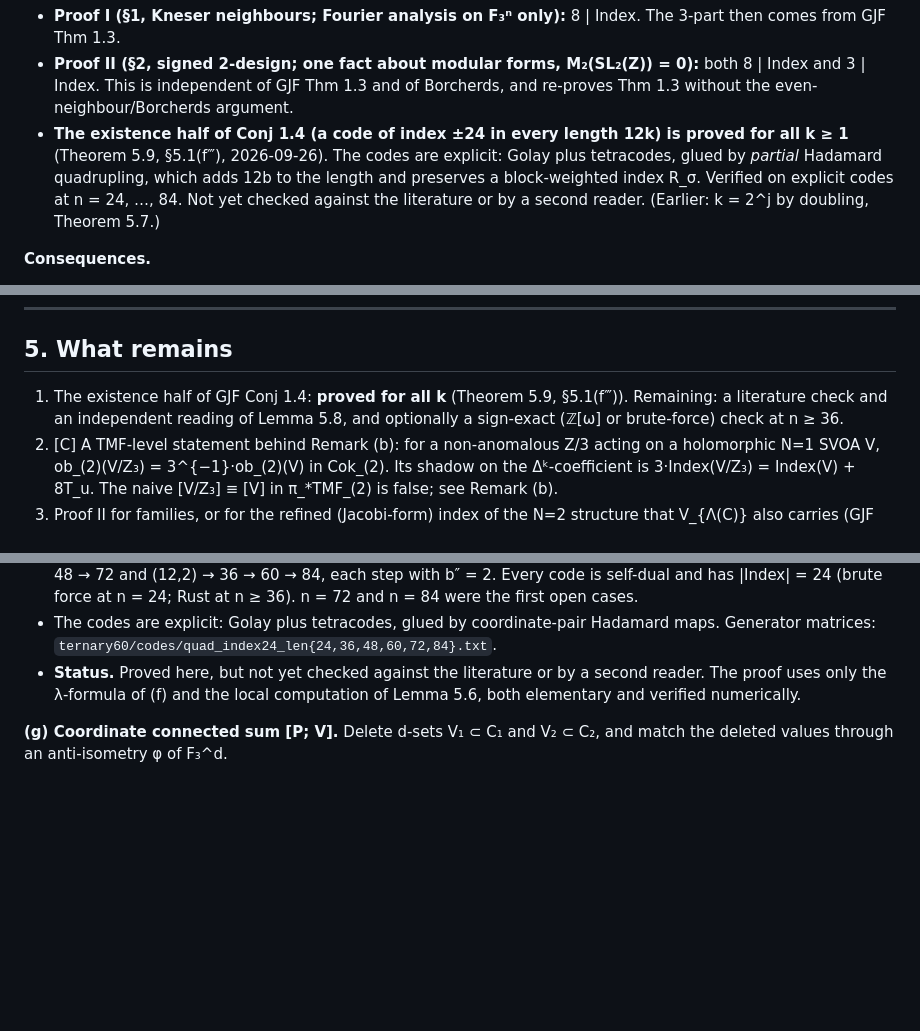
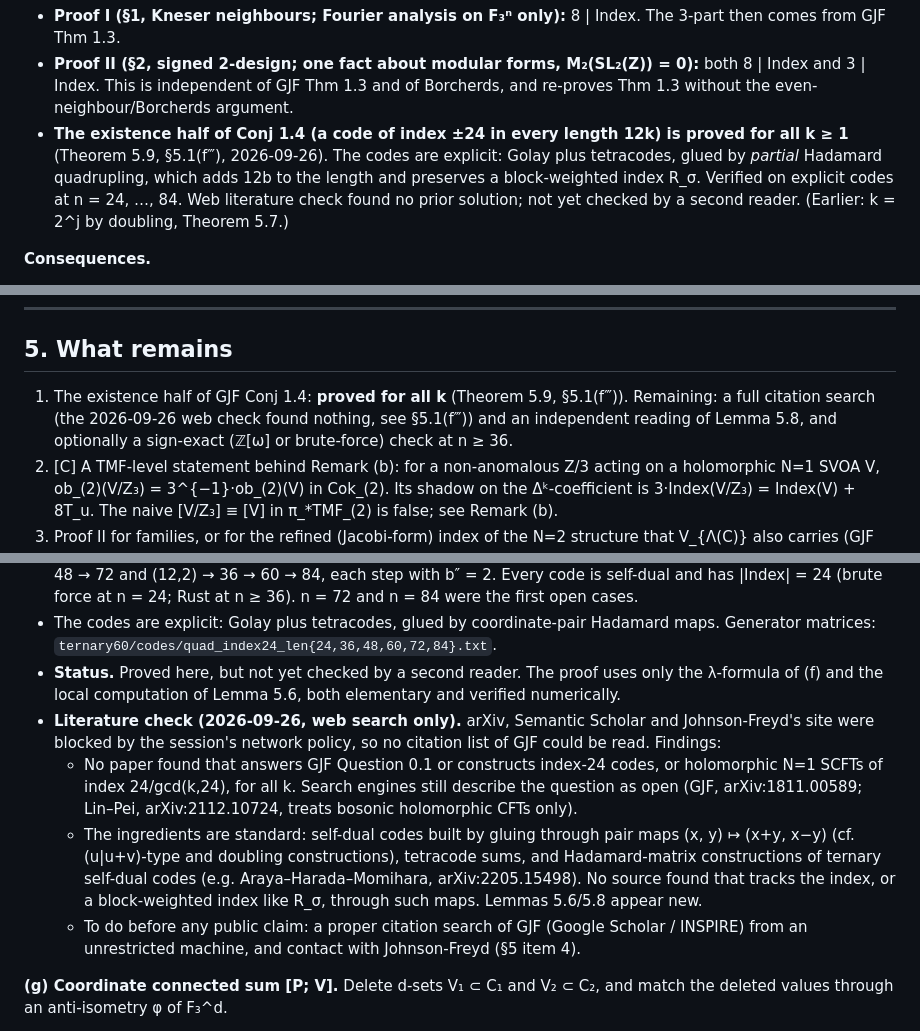
Before and after one commit to dbrueg/claude-gjf-conj, a Markdown page: notes/ternary-code-index.md, 3 parts joined by grey strips. Rendered like a GitHub page; blank space fills up the shorter version.

```diff
--- a/notes/ternary-code-index.md
+++ b/notes/ternary-code-index.md
@@ -34,7 +34,7 @@ GJF = D. Gaiotto, T. Johnson-Freyd, *Holomorphic SCFTs with small index*, Canad.
 **Theorem [P; V].** For every self-dual ternary code C, **24 | Index(C)**. This is the divisibility half of GJF Conj 1.4. There are two proofs.
 - **Proof I (§1, Kneser neighbours; Fourier analysis on F₃ⁿ only):** 8 | Index. The 3-part then comes from GJF Thm 1.3.
 - **Proof II (§2, signed 2-design; one fact about modular forms, M₂(SL₂(Z)) = 0):** both 8 | Index and 3 | Index. This is independent of GJF Thm 1.3 and of Borcherds, and re-proves Thm 1.3 without the even-neighbour/Borcherds argument.
-- **The existence half of Conj 1.4 (a code of index ±24 in every length 12k) is proved for all k ≥ 1** (Theorem 5.9, §5.1(f‴), 2026-09-26). The codes are explicit: Golay plus tetracodes, glued by *partial* Hadamard quadrupling, which adds 12b to the length and preserves a block-weighted index R_σ. Verified on explicit codes at n = 24, …, 84. Not yet checked against the literature or by a second reader. (Earlier: k = 2^j by doubling, Theorem 5.7.)
+- **The existence half of Conj 1.4 (a code of index ±24 in every length 12k) is proved for all k ≥ 1** (Theorem 5.9, §5.1(f‴), 2026-09-26). The codes are explicit: Golay plus tetracodes, glued by *partial* Hadamard quadrupling, which adds 12b to the length and preserves a block-weighted index R_σ. Verified on explicit codes at n = 24, …, 84. Web literature check found no prior solution; not yet checked by a second reader. (Earlier: k = 2^j by doubling, Theorem 5.7.)
 
 **Consequences.**
 - Every 3-framed SCFT V_{Λ(C)} (c = n = 12k, N=1 structure from the code) satisfies the TMF-predicted divisibility 24/gcd(24,k) | Index, so ob = 0 in Cok_{24k}.
@@ -228,7 +228,7 @@ Independent checks by verification subagents, with their own code (not in the re
 
 ## 5. What remains
 
-1. The existence half of GJF Conj 1.4: **proved for all k** (Theorem 5.9, §5.1(f‴)). Remaining: a literature check and an independent reading of Lemma 5.8, and optionally a sign-exact (ℤ[ω] or brute-force) check at n ≥ 36.
+1. The existence half of GJF Conj 1.4: **proved for all k** (Theorem 5.9, §5.1(f‴)). Remaining: a full citation search (the 2026-09-26 web check found nothing, see §5.1(f‴)) and an independent reading of Lemma 5.8, and optionally a sign-exact (ℤ[ω] or brute-force) check at n ≥ 36.
 2. [C] A TMF-level statement behind Remark (b): for a non-anomalous Z/3 acting on a holomorphic N=1 SVOA V, ob_(2)(V/Z₃) = 3^{−1}·ob_(2)(V) in Cok_(2). Its shadow on the Δᵏ-coefficient is 3·Index(V/Z₃) = Index(V) + 8T_u. The naive [V/Z₃] ≡ [V] in π_*TMF_(2) is false; see Remark (b).
 3. Proof II for families, or for the refined (Jacobi-form) index of the N=2 structure that V_{Λ(C)} also carries (GJF §2).
 4. Before any public claim: consider contacting Johnson-Freyd, since both proofs close a published open case.
@@ -401,7 +401,11 @@ The seed search above is unnecessary: doubling only *some* coordinates, twice, c
 - By Theorem 5.4's argument, R_σ(E) ≡ Index(E) mod 48 is expected as well (Λ = φ^s λ^b is again a Fourier eigenfunction supported on isotropic vectors), but it is not needed.
 - [V: `existence_quadruple.py` parts 2–3] The R-distributions on Golay above, and the explicit chains (12,1) → 24 → 48 → 72 and (12,2) → 36 → 60 → 84, each step with b″ = 2. Every code is self-dual and has |Index| = 24 (brute force at n = 24; Rust at n ≥ 36). n = 72 and n = 84 were the first open cases.
 - The codes are explicit: Golay plus tetracodes, glued by coordinate-pair Hadamard maps. Generator matrices: `ternary60/codes/quad_index24_len{24,36,48,60,72,84}.txt`.
-- **Status.** Proved here, but not yet checked against the literature or by a second reader. The proof uses only the λ-formula of (f) and the local computation of Lemma 5.6, both elementary and verified numerically.
+- **Status.** Proved here, but not yet checked by a second reader. The proof uses only the λ-formula of (f) and the local computation of Lemma 5.6, both elementary and verified numerically.
+- **Literature check (2026-09-26, web search only).** arXiv, Semantic Scholar and Johnson-Freyd's site were blocked by the session's network policy, so no citation list of GJF could be read. Findings:
+  - No paper found that answers GJF Question 0.1 or constructs index-24 codes, or holomorphic N=1 SCFTs of index 24/gcd(k,24), for all k. Search engines still describe the question as open (GJF, arXiv:1811.00589; Lin–Pei, arXiv:2112.10724, treats bosonic holomorphic CFTs only).
+  - The ingredients are standard: self-dual codes built by gluing through pair maps (x, y) ↦ (x+y, x−y) (cf. (u|u+v)-type and doubling constructions), tetracode sums, and Hadamard-matrix constructions of ternary self-dual codes (e.g. Araya–Harada–Momihara, arXiv:2205.15498). No source found that tracks the index, or a block-weighted index like R_σ, through such maps. Lemmas 5.6/5.8 appear new.
+  - To do before any public claim: a proper citation search of GJF (Google Scholar / INSPIRE) from an unrestricted machine, and contact with Johnson-Freyd (§5 item 4).
 
 **(g) Coordinate connected sum [P; V].** Delete d-sets V₁ ⊂ C₁ and V₂ ⊂ C₂, and match the deleted values through an anti-isometry φ of F₃^d.
 - The result is self-dual of length n₁ + n₂ − 2d, with Index = Σ_q A₁(q)A₂(φq). Here A(q) is the signed count of words restricting to q on V and full-weight off V.
```
Also changed, not shown: CLAUDE.md (+1 -1 lines), README.md (+1 -1 lines).
